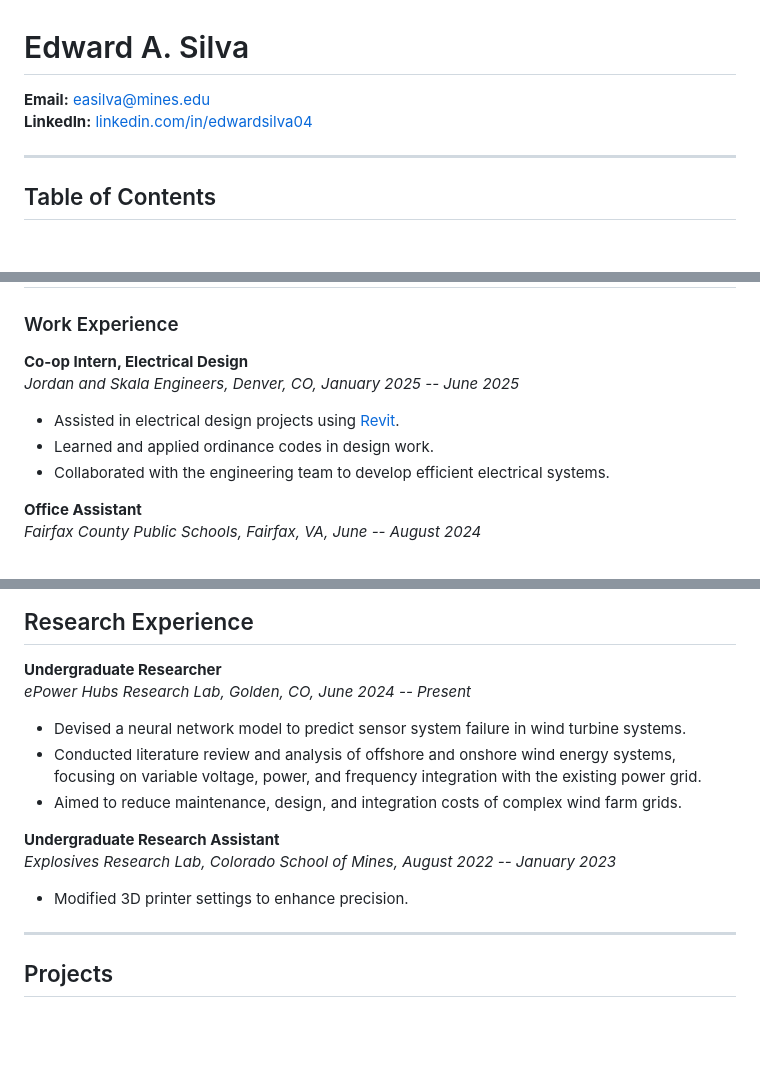
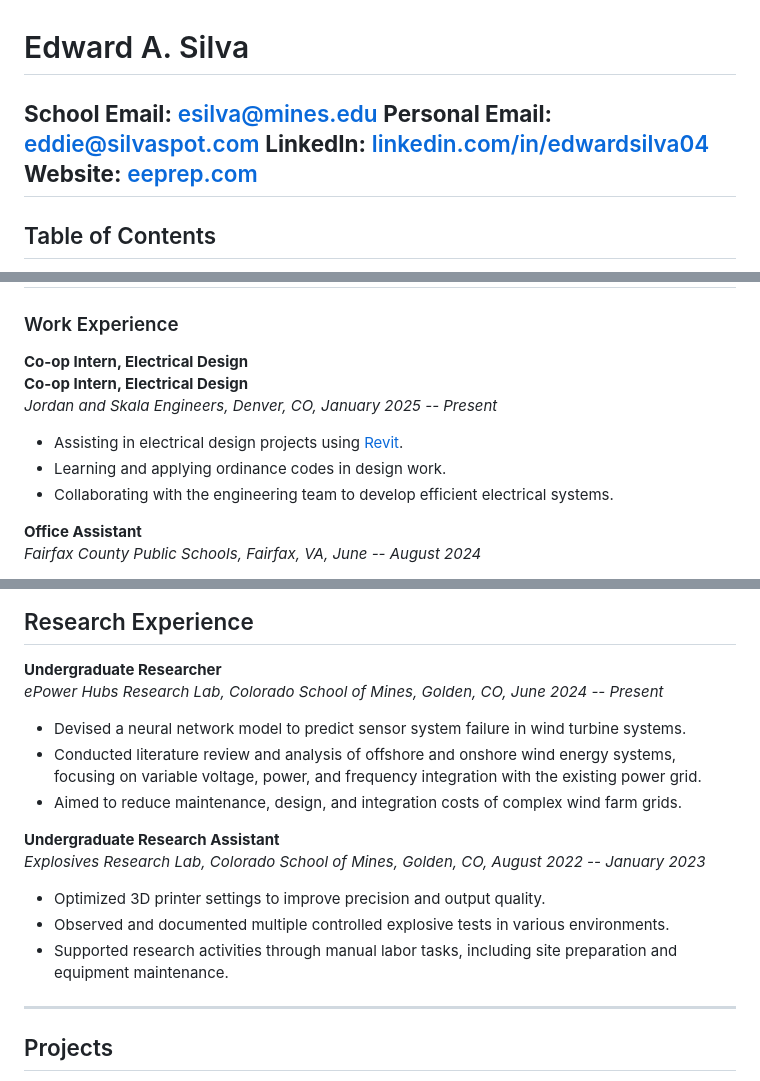
Before and after one commit to edwardasilva/edwardasilva, a Markdown page: cv.md, 3 parts joined by grey strips. GitHub-like rendering; blank space fills up the shorter version.

Commit message:
updated formatting

```diff
--- a/cv.md
+++ b/cv.md
@@ -1,8 +1,9 @@
 # Edward A. Silva
 
-**Email:** [easilva@mines.edu](mailto:easilva@mines.edu)
+**School Email:** [esilva@mines.edu](mailto:esilva@mines.edu)
+**Personal Email:** [eddie@silvaspot.com](mailto:eddie@silvaspot.com)
 **LinkedIn:** [linkedin.com/in/edwardsilva04](https://www.linkedin.com/in/edwardsilva04/)
-
+**Website:** [eeprep.com](https://www.eeprep.com)
 ---
 
 ## Table of Contents
@@ -54,11 +55,12 @@
 ### Work Experience
 
 **Co-op Intern, Electrical Design**
-*Jordan and Skala Engineers, Denver, CO, January 2025 -- June 2025*
+**Co-op Intern, Electrical Design**
+*Jordan and Skala Engineers, Denver, CO, January 2025 -- Present*
 
-- Assisted in electrical design projects using [Revit](#professional-experience).
-- Learned and applied ordinance codes in design work.
-- Collaborated with the engineering team to develop efficient electrical systems.
+- Assisting in electrical design projects using [Revit](#professional-experience).
+- Learning and applying ordinance codes in design work.
+- Collaborating with the engineering team to develop efficient electrical systems.
 
 **Office Assistant**
 *Fairfax County Public Schools, Fairfax, VA, June -- August 2024*
@@ -117,16 +119,18 @@
 ## Research Experience
 
 **Undergraduate Researcher**
-*ePower Hubs Research Lab, Golden, CO, June 2024 -- Present*
+*ePower Hubs Research Lab, Colorado School of Mines, Golden, CO, June 2024 -- Present*
 
 - Devised a neural network model to predict sensor system failure in wind turbine systems.
 - Conducted literature review and analysis of offshore and onshore wind energy systems, focusing on variable voltage, power, and frequency integration with the existing power grid.
 - Aimed to reduce maintenance, design, and integration costs of complex wind farm grids.
 
 **Undergraduate Research Assistant**
-*Explosives Research Lab, Colorado School of Mines, August 2022 -- January 2023*
+*Explosives Research Lab, Colorado School of Mines, Golden, CO, August 2022 -- January 2023*
 
-- Modified 3D printer settings to enhance precision.
+- Optimized 3D printer settings to improve precision and output quality.
+- Observed and documented multiple controlled explosive tests in various environments.
+- Supported research activities through manual labor tasks, including site preparation and equipment maintenance.
 
 ---
 
```
Also changed, not shown: other parts of cv.md (+7 -7 lines).
